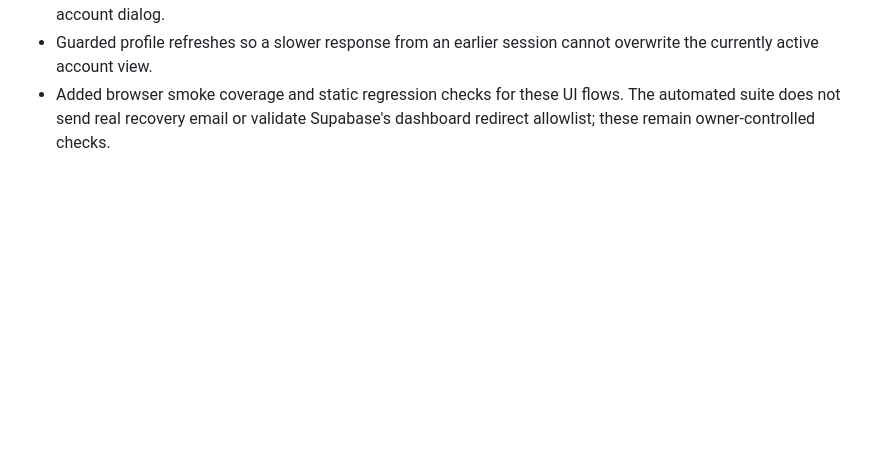
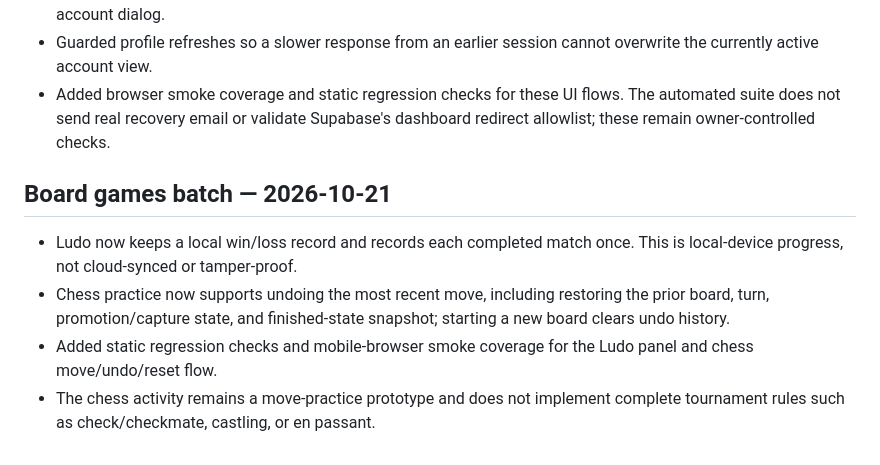
Before and after one commit to a01210597683m-hue/Wonder-World-, a Markdown page: RELEASE_READINESS_2026-10-21.md, the part around the change. Rendered like a GitHub page; blank space fills up the shorter version.

Commit message:
Document board game progress and limitations

```diff
--- a/RELEASE_READINESS_2026-10-21.md
+++ b/RELEASE_READINESS_2026-10-21.md
@@ -39,3 +39,11 @@ Keep the prototype status visible until all credentialed and device-specific che
 - Added client-side email validation, minimum signup password validation, Arabic-friendly authentication errors, password visibility toggle, Enter-to-submit, keyboard focus trapping, and focus restoration when closing the account dialog.
 - Guarded profile refreshes so a slower response from an earlier session cannot overwrite the currently active account view.
 - Added browser smoke coverage and static regression checks for these UI flows. The automated suite does not send real recovery email or validate Supabase's dashboard redirect allowlist; these remain owner-controlled checks.
+
+
+## Board games batch — 2026-10-21
+
+- Ludo now keeps a local win/loss record and records each completed match once. This is local-device progress, not cloud-synced or tamper-proof.
+- Chess practice now supports undoing the most recent move, including restoring the prior board, turn, promotion/capture state, and finished-state snapshot; starting a new board clears undo history.
+- Added static regression checks and mobile-browser smoke coverage for the Ludo panel and chess move/undo/reset flow.
+- The chess activity remains a move-practice prototype and does not implement complete tournament rules such as check/checkmate, castling, or en passant.
```
